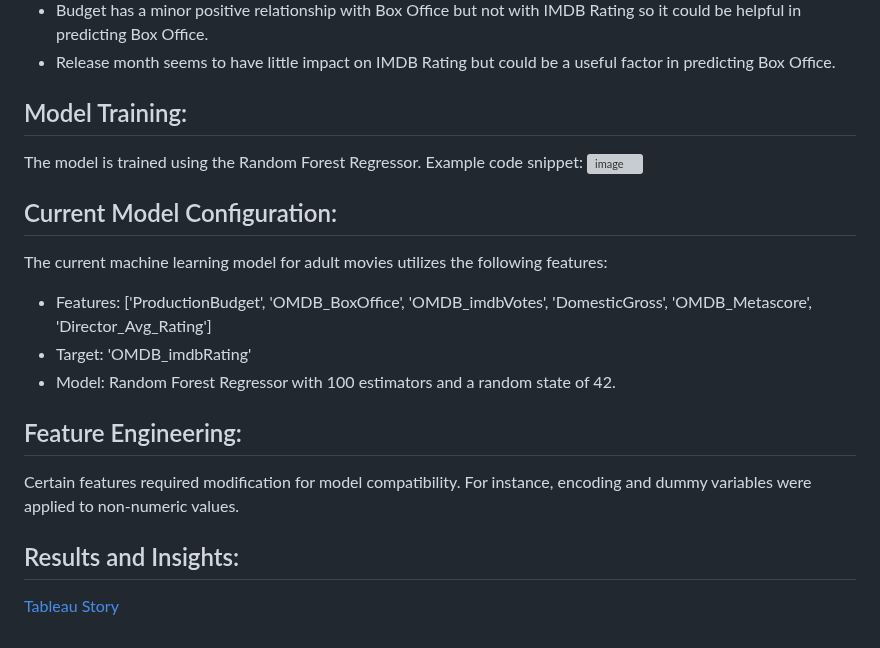
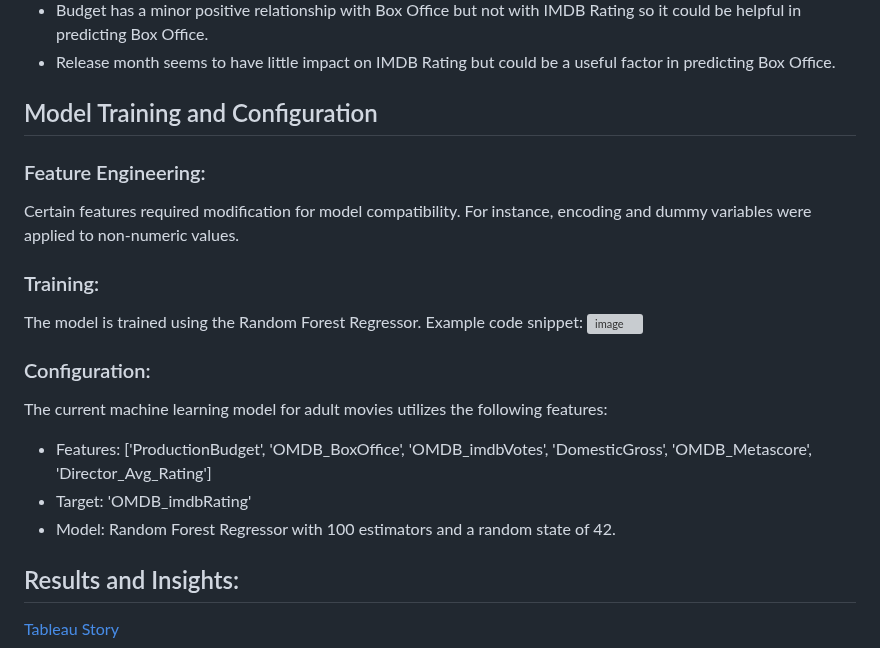
Before and after one commit to vt-bekah/Predicting_Movie_Ratings, a Markdown page: README.md, the part around the change. GitHub-like rendering; grey boxes are pictures that could not be loaded.

```diff
--- a/README.md
+++ b/README.md
@@ -119,18 +119,22 @@ Significant patterns observed included:
 * Release month seems to have little impact on IMDB Rating but could be a useful factor in predicting Box Office.
 
 
-## Model Training:
+## Model Training and Configuration
+
+### Feature Engineering:
+Certain features required modification for model compatibility. For instance, encoding and dummy variables were applied to non-numeric values.
+
+### Training:
 The model is trained using the Random Forest Regressor. Example code snippet:
 ![image]([https://github.com/vt-bekah/Predicting_Movie_Ratings/assets/132225987/3332fbb5-1c12-45a2-babb-4fc0f8cc28ed])
 
-## Current Model Configuration:
+### Configuration:
 The current machine learning model for adult movies utilizes the following features:
 + Features: ['ProductionBudget', 'OMDB_BoxOffice', 'OMDB_imdbVotes', 'DomesticGross', 'OMDB_Metascore', 'Director_Avg_Rating']
 + Target: 'OMDB_imdbRating'
 + Model: Random Forest Regressor with 100 estimators and a random state of 42.
 
-## Feature Engineering:
-Certain features required modification for model compatibility. For instance, encoding and dummy variables were applied to non-numeric values.
+
 
 ## Results and Insights:
 
```
